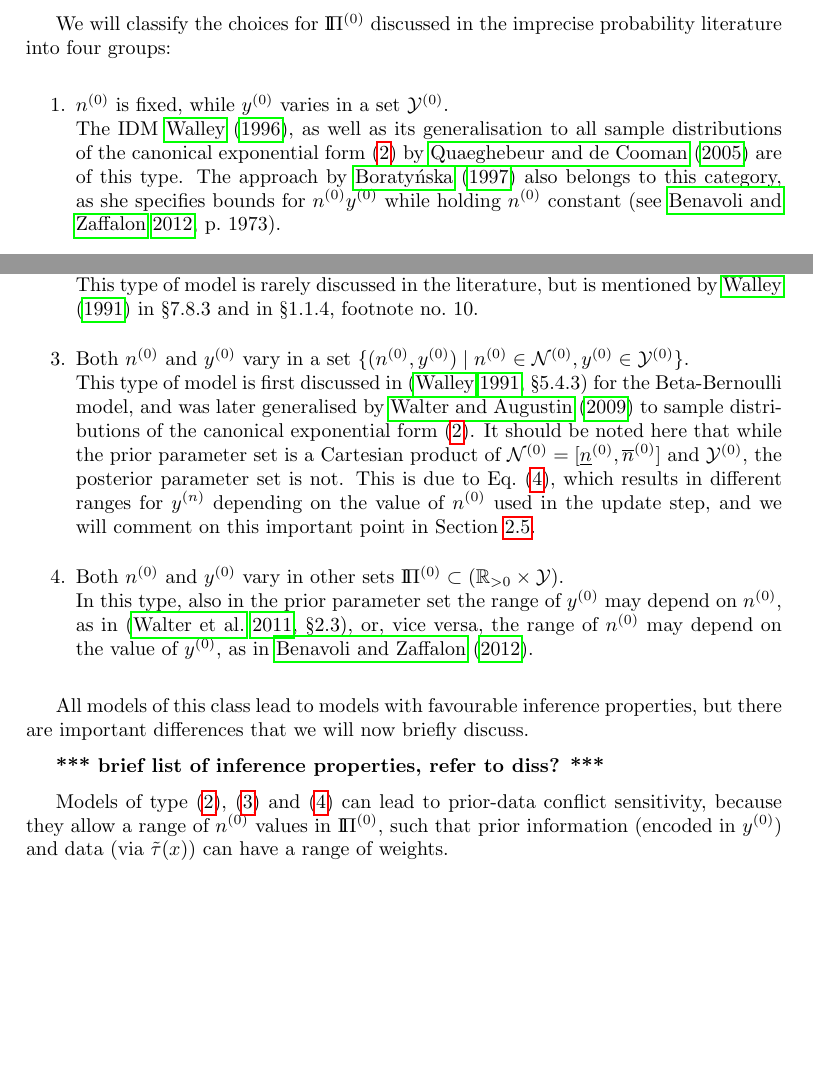
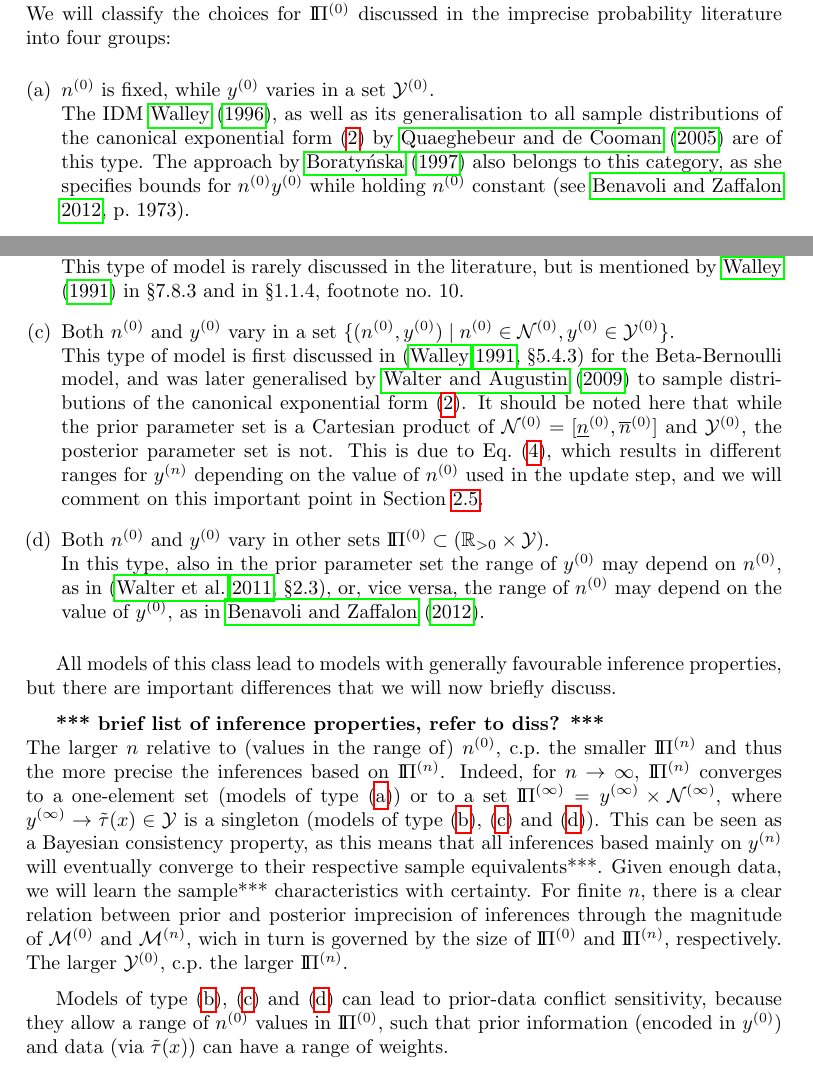
Before and after one commit to geeeero/boatpaper, a LaTeX document (main2.tex, which reads ba-ms.tex): two parts of page 5 of 19, joined at a grey line, cut so that both start at the same text, the shorter picture padded with empty space. Compiled offline with pdfLaTeX; a LaTeX package or settings file that is missing is left out.

Commit message:
some work on inference properties

```diff
--- a/ba-ms.tex
+++ b/ba-ms.tex
@@ -363,9 +365,8 @@ the lower and upper probability
 \end{align*}
 
 Special imprecise probability models are now obtained by specific choices of $\PZ$.
-
 We will classify the choices for $\PZ$ discussed in the imprecise probability literature into four groups:
-\begin{enumerate}%[(a)]
+\begin{enumerate}[(a)]
 \item $\nz$ is fixed, while $\yz$ varies in a set $\YZ$.\\
 \label{enum:modeltypes-a}%
 The IDM \cite{1996:walley::idm},
@@ -395,10 +396,23 @@ as in \cite[\S 2.3]{Walter2011a},
 or, vice versa, the range of $\nz$ may depend on the value of $\yz$, as in \cite{2012:benavolizaffalon}.
 \end{enumerate}
 
-All models of this class lead to models with favourable inference properties,
+All models of this class lead to models with generally favourable inference properties,
 but there are important differences that we will now briefly discuss.
 
-\textbf{*** brief list of inference properties, refer to diss? ***}
+\textbf{*** brief list of inference properties, refer to diss? ***}\\
+The larger $n$ relative to (values in the range of) $\nz$,
+c.p.\ the smaller $\PN$ and thus the more precise the inferences based on $\PN$.
+Indeed, for $n \to  \infty$, $\PN$ converges to a one-element set (models of type (\ref{enum:modeltypes-a}))
+or to a set $\Pinfty = y\uinfty \times \mathcal{N}\uinfty$,
+where $y\uinfty \to \ttau(x) \in \Y$ is a singleton
+(models of type~(\ref{enum:varyn}), (\ref{enum:rectangular}) and (\ref{enum:generalset})).
+This can be seen as a Bayesian consistency property, as this means that all inferences based mainly on $\yn$
+will eventually converge to their respective sample equivalents***.
+Given enough data, we will learn the sample*** characteristics with certainty.
+For finite $n$, there is a clear relation between prior and posterior imprecision of inferences
+through the magnitude of $\MZ$ and $\MN$, wich in turn is governed by the size of $\PZ$ and $\PN$, respectively.
+The larger $\YZ$, c.p.\ the larger $\PN$.
+
 
 Models of type~(\ref{enum:varyn}), (\ref{enum:rectangular}) and (\ref{enum:generalset}) can lead to \pdc\ sensitivity,
 because they allow a range of $\nz$ values in $\PZ$,
--- a/main2.tex
+++ b/main2.tex
@@ -14,6 +14,7 @@
 \usepackage{amsfonts}
 \usepackage{tikz}
 \usepackage{url}
+\usepackage{enumerate}
 %\usetikzlibrary{calc,decorations.pathreplacing,shapes,positioning,arrows,shadows}
 
 \begin{document}
```
Also changed, not shown: ba-ms.tex (4 more changed lines).
